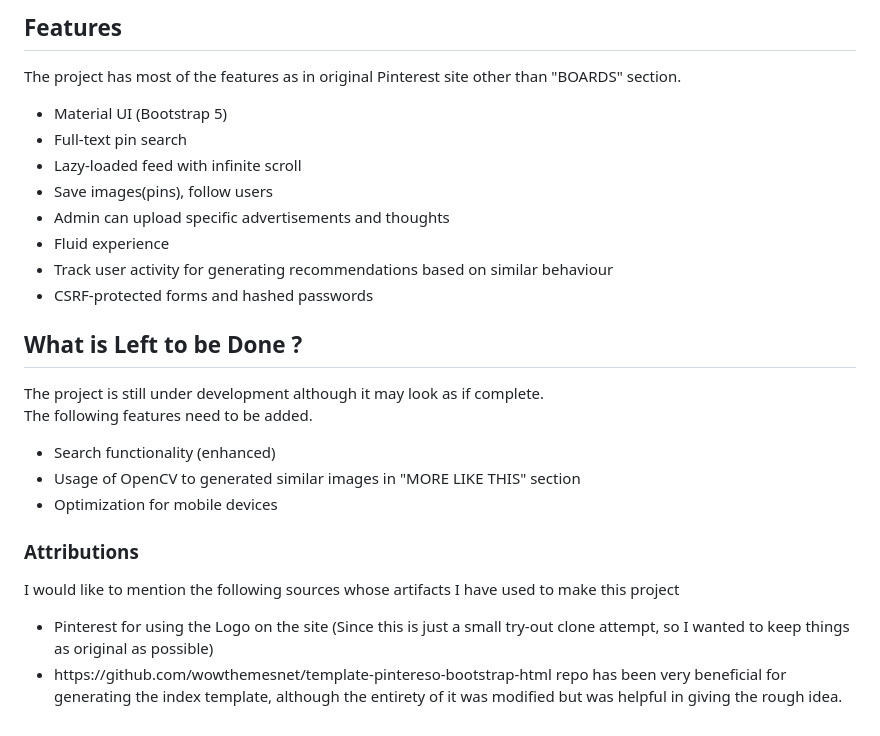
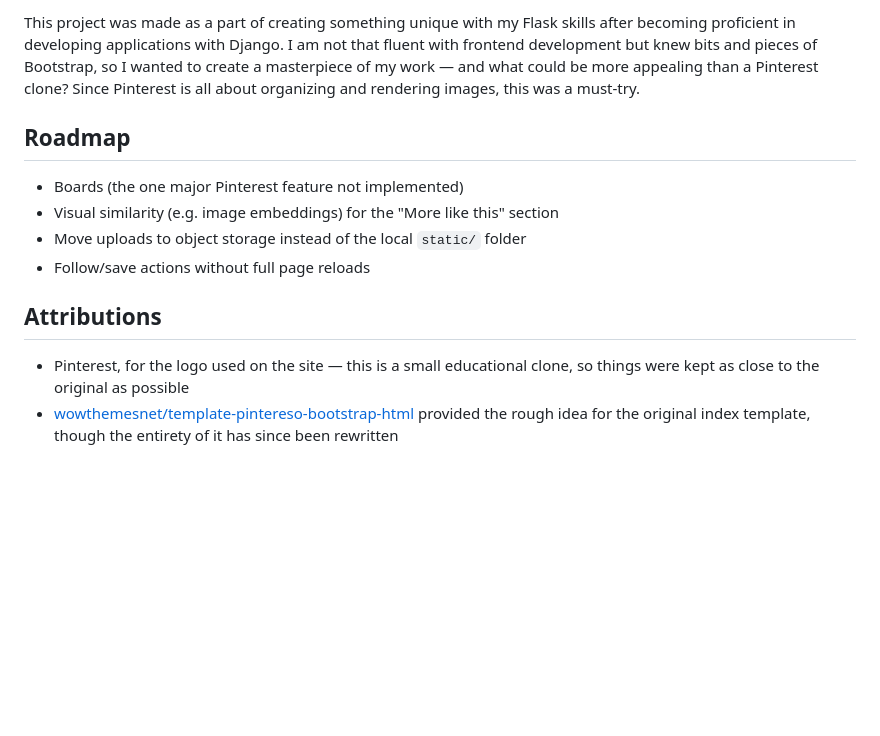
Before and after one commit to projjal1/Pinterest-Flask, a Markdown page: README.md, the part around one of its changes. GitHub-like rendering; blank space fills up the shorter version.

```diff
--- a/README.md
+++ b/README.md
@@ -73,26 +93,22 @@ I have used Collaborative filtering for generating recommended images in the hom
 
-## Features
-The project has most of the features as in original Pinterest site other than "BOARDS" section.
-<ul>
-<li>Material UI (Bootstrap 5)
-<li>Full-text pin search
-<li>Lazy-loaded feed with infinite scroll
-<li>Save images(pins), follow users
-<li>Admin can upload specific advertisements and thoughts
-<li>Fluid experience
-<li>Track user activity for generating recommendations based on similar behaviour
-<li>CSRF-protected forms and hashed passwords
-</ul>
+This project was made as a part of creating something unique with my Flask
+skills after becoming proficient in developing applications with Django. I am
+not that fluent with frontend development but knew bits and pieces of
+Bootstrap, so I wanted to create a masterpiece of my work — and what could be
+more appealing than a Pinterest clone? Since Pinterest is all about organizing
+and rendering images, this was a must-try.
 
-## What is Left to be Done ?
-The project is still under development although it may look as if complete. <br>The following features need to be added.
-<ul><li>Search functionality (enhanced) <li>Usage of OpenCV to generated similar images in "MORE LIKE THIS" section
-<li>Optimization for mobile devices</ul>
+## Roadmap
 
-### Attributions
-I would like to mention the following sources whose artifacts I have used to make this project
-<ul>
-<li>Pinterest for using the Logo on the site (Since this is just a small try-out clone attempt, so I wanted to keep things as original as possible)
-<li>https://github.com/wowthemesnet/template-pintereso-bootstrap-html repo has been very beneficial for generating the index template, although the entirety of it was modified
-but  was helpful in giving the rough idea.
-</ul>
+- Boards (the one major Pinterest feature not implemented)
+- Visual similarity (e.g. image embeddings) for the "More like this" section
+- Move uploads to object storage instead of the local `static/` folder
+- Follow/save actions without full page reloads
+
+## Attributions
+
+- Pinterest, for the logo used on the site — this is a small educational
+  clone, so things were kept as close to the original as possible
+- [wowthemesnet/template-pintereso-bootstrap-html](https://github.com/wowthemesnet/template-pintereso-bootstrap-html)
+  provided the rough idea for the original index template, though the entirety
+  of it has since been rewritten
```
Also changed, not shown: other parts of README.md (+52 -32 lines).
